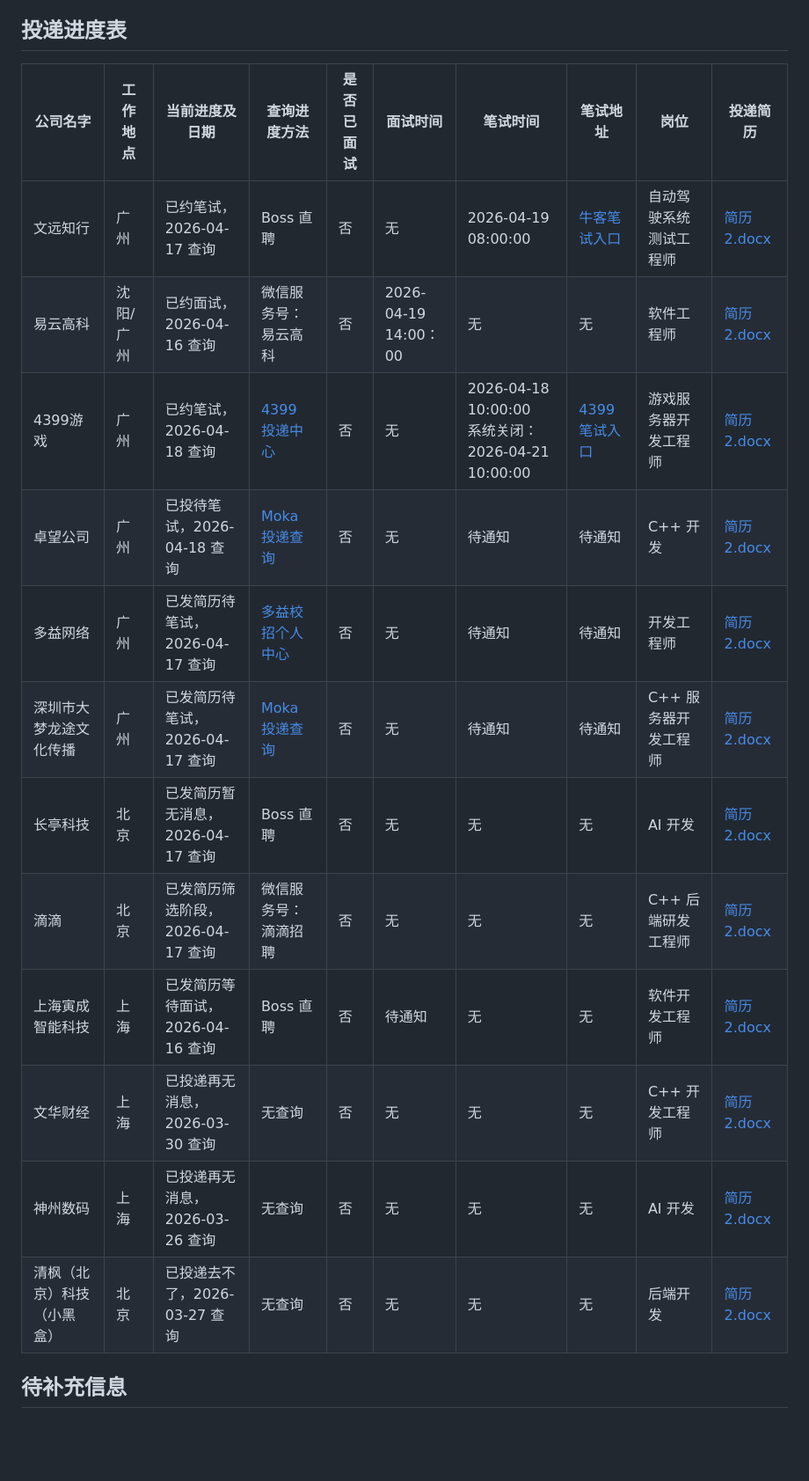
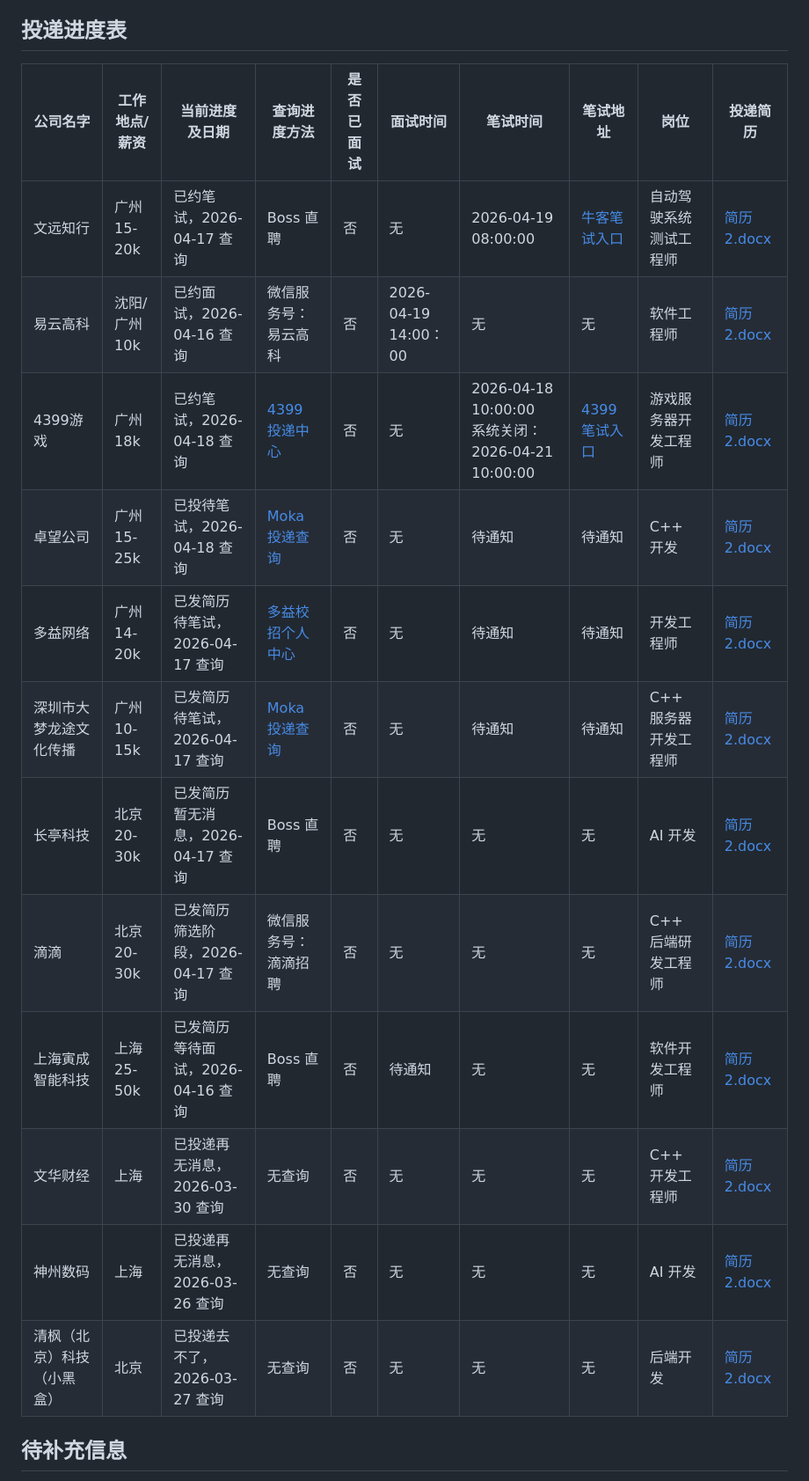
Before and after one commit to dadadadadniuzi/learning-for-work-, a Markdown page: 求职笔记/投递进度总表.md, the part around the change. Shown at 88% size. GitHub-like rendering; blank space fills up the shorter version.

Commit message:
vault backup: 2026-04-18 11:20:44

```diff
--- a/求职笔记/投递进度总表.md
+++ b/求职笔记/投递进度总表.md
@@ -22,20 +22,20 @@ tags:
 
 ## 投递进度表
 
-| 公司名字          | 工作地点  | 当前进度及日期                                                                    | 查询进度方法                                                                                  | 是否已面试 | 面试时间                                                                       | 笔试时间                                                                                                | 笔试地址                                                                                         | 岗位           | 投递简历                                                |
-| ------------- | ----- | -------------------------------------------------------------------------- | --------------------------------------------------------------------------------------- | ----- | -------------------------------------------------------------------------- | --------------------------------------------------------------------------------------------------- | -------------------------------------------------------------------------------------------- | ------------ | --------------------------------------------------- |
-| 文远知行          | 广州    | 已约笔试，<span style="color:#d7263d;font-weight:700;">2026-04-17 查询</span>     | Boss 直聘                                                                                 | 否     | 无                                                                          | <span style="color:#d7263d;font-weight:700;">2026-04-19 08:00:00</span>                             | [牛客笔试入口](https://exam.nowcoder.com/cts/17504373/summary?id=68D0ACF404A827D55D2B1AAD67C4DCC3) | 自动驾驶系统测试工程师  | [简历2.docx](<file:///C:/Users/AVA/Desktop/简历2.docx>) |
-| 易云高科          | 沈阳/广州 | 已约面试，<span style="color:#ef6c00;font-weight:700;">2026-04-16 查询</span>     | 微信服务号：易云高科                                                                              | 否     | <span style="color:#d7263d;font-weight:700;">2026-04-19<br>14:00：00</span> | 无                                                                                                   | 无                                                                                            | 软件工程师        | [简历2.docx](<file:///C:/Users/AVA/Desktop/简历2.docx>) |
-| 4399游戏        | 广州    | 已约笔试，<span style="color:#d7263d;font-weight:700;">2026-04-18 查询</span>     | [4399 投递中心](https://hr.4399om.com/wxuc/person-center/my-deliver)                        | 否     | 无                                                                          | <span style="color:#d7263d;font-weight:700;">2026-04-18 10:00:00</span><br>系统关闭：2026-04-21 10:00:00 | [4399 笔试入口](https://hr.4399om.com/main/?r=CandidateAccess/shortIndex&s=239190be3b3f9ad6)     | 游戏服务器开发工程师   | [简历2.docx](<file:///C:/Users/AVA/Desktop/简历2.docx>) |
-| 卓望公司          | 广州    | 已投待笔试，<span style="color:#ef6c00;font-weight:700;">2026-04-18 查询</span>    | [Moka 投递查询](https://app.mokahr.com/m/candidate/applications/deliver-query/aspire)       | 否     | 无                                                                          | 待通知                                                                                                 | 待通知                                                                                          | C++ 开发       | [简历2.docx](<file:///C:/Users/AVA/Desktop/简历2.docx>) |
-| 多益网络          | 广州    | 已发简历待笔试，<span style="color:#ef6c00;font-weight:700;">2026-04-17 查询</span>  | [多益校招个人中心](https://xz.duoyi.com/v40/#/center/apply)                                     | 否     | 无                                                                          | 待通知                                                                                                 | 待通知                                                                                          | 开发工程师        | [简历2.docx](<file:///C:/Users/AVA/Desktop/简历2.docx>) |
-| 深圳市大梦龙途文化传播   | 广州    | 已发简历待笔试，<span style="color:#ef6c00;font-weight:700;">2026-04-17 查询</span>  | [Moka 投递查询](https://app.mokahr.com/m/candidate/applications/deliver-query/damenglongtu) | 否     | 无                                                                          | 待通知                                                                                                 | 待通知                                                                                          | C++ 服务器开发工程师 | [简历2.docx](<file:///C:/Users/AVA/Desktop/简历2.docx>) |
-| 长亭科技          | 北京    | 已发简历暂无消息，<span style="color:#ef6c00;font-weight:700;">2026-04-17 查询</span> | Boss 直聘                                                                                 | 否     | 无                                                                          | 无                                                                                                   | 无                                                                                            | AI 开发        | [简历2.docx](<file:///C:/Users/AVA/Desktop/简历2.docx>) |
-| 滴滴            | 北京    | 已发简历筛选阶段，<span style="color:#ef6c00;font-weight:700;">2026-04-17 查询</span> | 微信服务号：滴滴招聘                                                                              | 否     | 无                                                                          | 无                                                                                                   | 无                                                                                            | C++ 后端研发工程师  | [简历2.docx](<file:///C:/Users/AVA/Desktop/简历2.docx>) |
-| 上海寅成智能科技      | 上海    | 已发简历等待面试，<span style="color:#ef6c00;font-weight:700;">2026-04-16 查询</span> | Boss 直聘                                                                                 | 否     | 待通知                                                                        | 无                                                                                                   | 无                                                                                            | 软件开发工程师      | [简历2.docx](<file:///C:/Users/AVA/Desktop/简历2.docx>) |
-| 文华财经          | 上海    | 已投递再无消息，<span style="color:#607d8b;">2026-03-30 查询</span>                  | 无查询                                                                                     | 否     | 无                                                                          | 无                                                                                                   | 无                                                                                            | C++ 开发工程师    | [简历2.docx](<file:///C:/Users/AVA/Desktop/简历2.docx>) |
-| 神州数码          | 上海    | 已投递再无消息，<span style="color:#607d8b;">2026-03-26 查询</span>                  | 无查询                                                                                     | 否     | 无                                                                          | 无                                                                                                   | 无                                                                                            | AI 开发        | [简历2.docx](<file:///C:/Users/AVA/Desktop/简历2.docx>) |
-| 清枫（北京）科技（小黑盒） | 北京    | 已投递去不了，<span style="color:#607d8b;">2026-03-27 查询</span>                   | 无查询                                                                                     | 否     | 无                                                                          | 无                                                                                                   | 无                                                                                            | 后端开发         | [简历2.docx](<file:///C:/Users/AVA/Desktop/简历2.docx>) |
+| 公司名字          | 工作地点/薪资      | 当前进度及日期                                                                    | 查询进度方法                                                                                  | 是否已面试 | 面试时间                                                                       | 笔试时间                                                                                                | 笔试地址                                                                                         | 岗位           | 投递简历                                                |
+| ------------- | ------------ | -------------------------------------------------------------------------- | --------------------------------------------------------------------------------------- | ----- | -------------------------------------------------------------------------- | --------------------------------------------------------------------------------------------------- | -------------------------------------------------------------------------------------------- | ------------ | --------------------------------------------------- |
+| 文远知行          | 广州<br>15-20k | 已约笔试，<span style="color:#d7263d;font-weight:700;">2026-04-17 查询</span>     | Boss 直聘                                                                                 | 否     | 无                                                                          | <span style="color:#d7263d;font-weight:700;">2026-04-19 08:00:00</span>                             | [牛客笔试入口](https://exam.nowcoder.com/cts/17504373/summary?id=68D0ACF404A827D55D2B1AAD67C4DCC3) | 自动驾驶系统测试工程师  | [简历2.docx](<file:///C:/Users/AVA/Desktop/简历2.docx>) |
+| 易云高科          | 沈阳/广州<br>10k | 已约面试，<span style="color:#ef6c00;font-weight:700;">2026-04-16 查询</span>     | 微信服务号：易云高科                                                                              | 否     | <span style="color:#d7263d;font-weight:700;">2026-04-19<br>14:00：00</span> | 无                                                                                                   | 无                                                                                            | 软件工程师        | [简历2.docx](<file:///C:/Users/AVA/Desktop/简历2.docx>) |
+| 4399游戏        | 广州<br>18k    | 已约笔试，<span style="color:#d7263d;font-weight:700;">2026-04-18 查询</span>     | [4399 投递中心](https://hr.4399om.com/wxuc/person-center/my-deliver)                        | 否     | 无                                                                          | <span style="color:#d7263d;font-weight:700;">2026-04-18 10:00:00</span><br>系统关闭：2026-04-21 10:00:00 | [4399 笔试入口](https://hr.4399om.com/main/?r=CandidateAccess/shortIndex&s=239190be3b3f9ad6)     | 游戏服务器开发工程师   | [简历2.docx](<file:///C:/Users/AVA/Desktop/简历2.docx>) |
+| 卓望公司          | 广州<br>15-25k | 已投待笔试，<span style="color:#ef6c00;font-weight:700;">2026-04-18 查询</span>    | [Moka 投递查询](https://app.mokahr.com/m/candidate/applications/deliver-query/aspire)       | 否     | 无                                                                          | 待通知                                                                                                 | 待通知                                                                                          | C++ 开发       | [简历2.docx](<file:///C:/Users/AVA/Desktop/简历2.docx>) |
+| 多益网络          | 广州<br>14-20k | 已发简历待笔试，<span style="color:#ef6c00;font-weight:700;">2026-04-17 查询</span>  | [多益校招个人中心](https://xz.duoyi.com/v40/#/center/apply)                                     | 否     | 无                                                                          | 待通知                                                                                                 | 待通知                                                                                          | 开发工程师        | [简历2.docx](<file:///C:/Users/AVA/Desktop/简历2.docx>) |
+| 深圳市大梦龙途文化传播   | 广州<br>10-15k | 已发简历待笔试，<span style="color:#ef6c00;font-weight:700;">2026-04-17 查询</span>  | [Moka 投递查询](https://app.mokahr.com/m/candidate/applications/deliver-query/damenglongtu) | 否     | 无                                                                          | 待通知                                                                                                 | 待通知                                                                                          | C++ 服务器开发工程师 | [简历2.docx](<file:///C:/Users/AVA/Desktop/简历2.docx>) |
+| 长亭科技          | 北京<br>20-30k | 已发简历暂无消息，<span style="color:#ef6c00;font-weight:700;">2026-04-17 查询</span> | Boss 直聘                                                                                 | 否     | 无                                                                          | 无                                                                                                   | 无                                                                                            | AI 开发        | [简历2.docx](<file:///C:/Users/AVA/Desktop/简历2.docx>) |
+| 滴滴            | 北京<br>20-30k | 已发简历筛选阶段，<span style="color:#ef6c00;font-weight:700;">2026-04-17 查询</span> | 微信服务号：滴滴招聘                                                                              | 否     | 无                                                                          | 无                                                                                                   | 无                                                                                            | C++ 后端研发工程师  | [简历2.docx](<file:///C:/Users/AVA/Desktop/简历2.docx>) |
+| 上海寅成智能科技      | 上海<br>25-50k | 已发简历等待面试，<span style="color:#ef6c00;font-weight:700;">2026-04-16 查询</span> | Boss 直聘                                                                                 | 否     | 待通知                                                                        | 无                                                                                                   | 无                                                                                            | 软件开发工程师      | [简历2.docx](<file:///C:/Users/AVA/Desktop/简历2.docx>) |
+| 文华财经          | 上海           | 已投递再无消息，<span style="color:#607d8b;">2026-03-30 查询</span>                  | 无查询                                                                                     | 否     | 无                                                                          | 无                                                                                                   | 无                                                                                            | C++ 开发工程师    | [简历2.docx](<file:///C:/Users/AVA/Desktop/简历2.docx>) |
+| 神州数码          | 上海           | 已投递再无消息，<span style="color:#607d8b;">2026-03-26 查询</span>                  | 无查询                                                                                     | 否     | 无                                                                          | 无                                                                                                   | 无                                                                                            | AI 开发        | [简历2.docx](<file:///C:/Users/AVA/Desktop/简历2.docx>) |
+| 清枫（北京）科技（小黑盒） | 北京           | 已投递去不了，<span style="color:#607d8b;">2026-03-27 查询</span>                   | 无查询                                                                                     | 否     | 无                                                                          | 无                                                                                                   | 无                                                                                            | 后端开发         | [简历2.docx](<file:///C:/Users/AVA/Desktop/简历2.docx>) |
 
 ## 待补充信息
 
```
